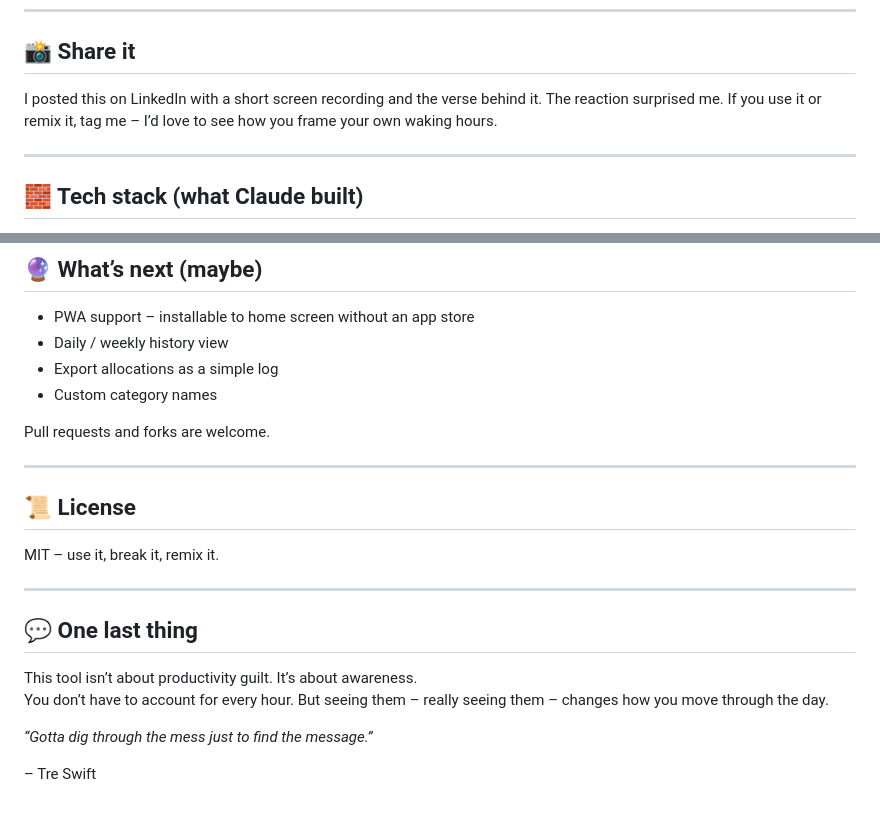
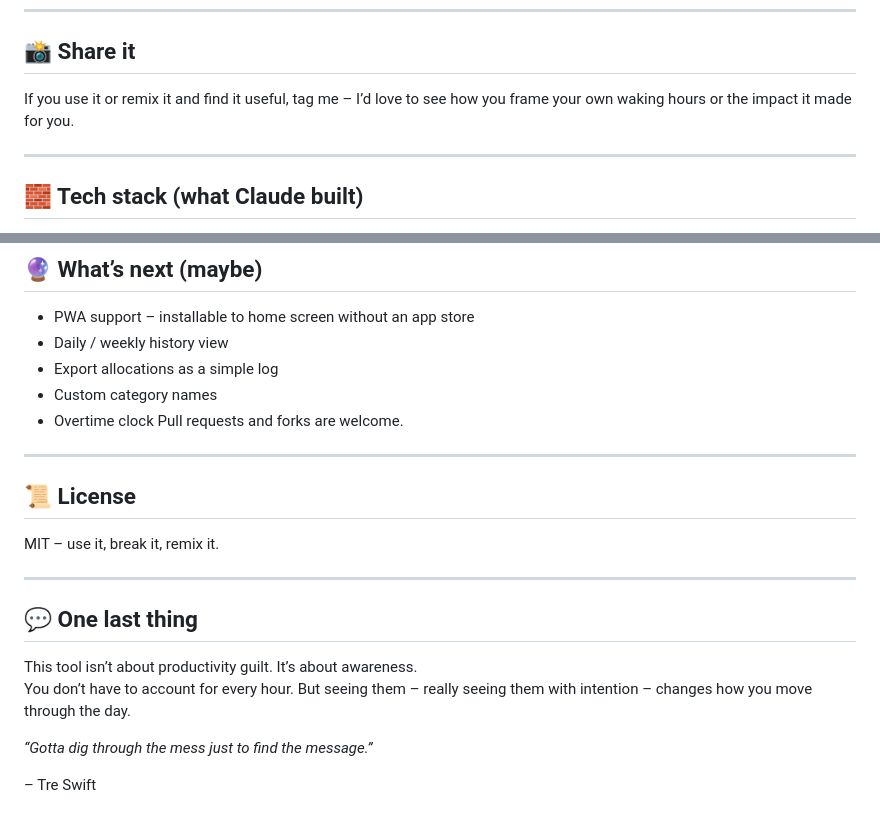
Before and after one commit to Trevon-Swift/Waking-Hours, a Markdown page: README.md, 2 parts joined by grey strips. GitHub-like rendering.

Commit message:
Revise wording for clarity and impact in README

```diff
--- a/README.md
+++ b/README.md
@@ -80,7 +80,7 @@ The arc fills as the day passes. When 16 hours are up, the clock goes dark – t
 
 ## 📸 Share it
 
-I posted this on LinkedIn with a short screen recording and the verse behind it. The reaction surprised me. If you use it or remix it, tag me – I’d love to see how you frame your own waking hours.
+If you use it or remix it and find it useful, tag me – I’d love to see how you frame your own waking hours or the impact it made for you.
 
 ---
 
@@ -101,7 +101,7 @@ I posted this on LinkedIn with a short screen recording and the verse behind it.
 - Daily / weekly history view
 - Export allocations as a simple log
 - Custom category names
-
+- Overtime clock
 Pull requests and forks are welcome.
 
 ---
@@ -115,7 +115,7 @@ MIT – use it, break it, remix it.
 ## 💬 One last thing
 
 This tool isn’t about productivity guilt. It’s about awareness.
-You don’t have to account for every hour. But seeing them – really seeing them – changes how you move through the day.
+You don’t have to account for every hour. But seeing them – really seeing them with intention – changes how you move through the day.
 
 *“Gotta dig through the mess just to find the message.”*
 
```
